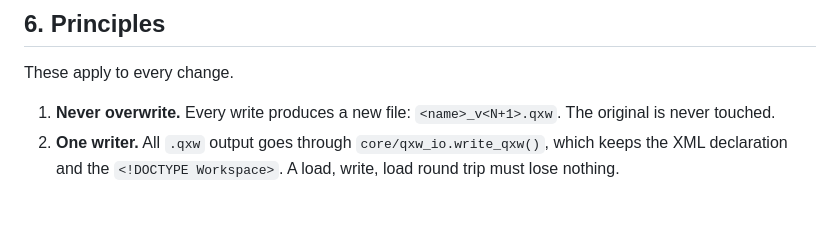
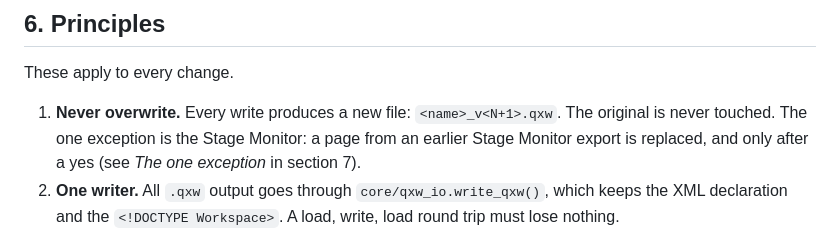
Before and after one commit to giopas/qlc-plus-swiss-knife-tool-script, a Markdown page: WORKPLAN.md, the part around the change. Drawn GitHub-style; blank space fills up the shorter version.

Commit message:
docs(workplan): principle 1 names the Stage Monitor exception
Co-Authored-By: Claude Opus 5.5 <noreply@anthropic.com>
Claude-Session: https://claude.ai/code/session_01PhWz3F7NqKsRJr9CaEybBH

```diff
--- a/WORKPLAN.md
+++ b/WORKPLAN.md
@@ -221,7 +221,7 @@ The acceptance benchmark was the **Pub test**: rebuild the 6-fixture pub show fr
 
 These apply to every change.
 
-1. **Never overwrite.** Every write produces a new file: `<name>_v<N+1>.qxw`. The original is never touched.
+1. **Never overwrite.** Every write produces a new file: `<name>_v<N+1>.qxw`. The original is never touched. The one exception is the Stage Monitor: a page from an earlier Stage Monitor export is replaced, and only after a yes (see *The one exception* in section 7).
 2. **One writer.** All `.qxw` output goes through `core/qxw_io.write_qxw()`, which keeps the XML declaration and the `<!DOCTYPE Workspace>`. A load, write, load round trip must lose nothing.
 3. **Deterministic IDs and ordering.** New IDs are `max(existing) + 1` in a stable order. Generated XML has no timestamps or random values. Golden-file tests compare output byte for byte.
 4. **The Doctor gates every export.** Quick Start, Porter, Rig Reducer, Look Builder and VC Builder run it before writing. Errors block the export and warnings go into the report.
```
